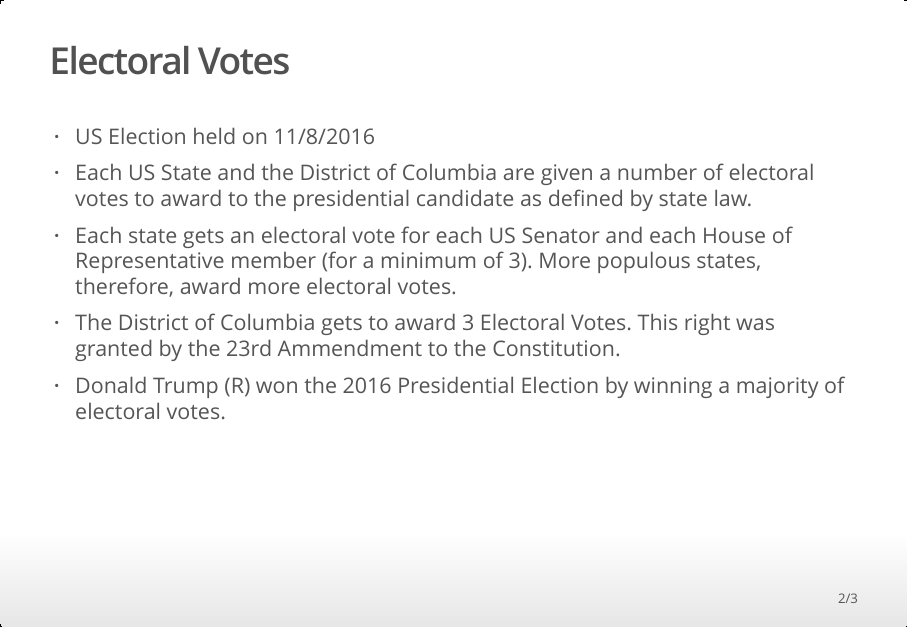
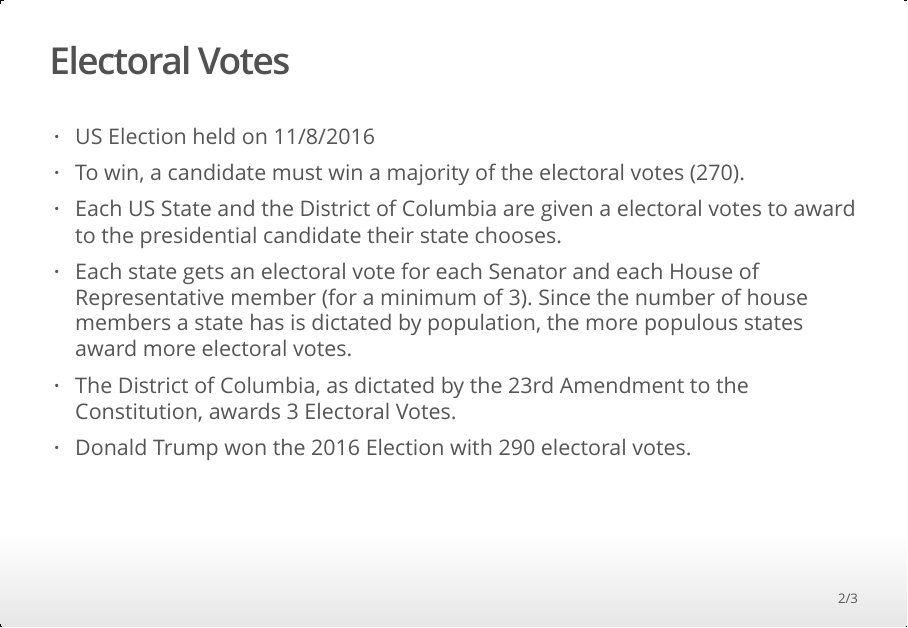
Before and after one commit to wdsteck/plotlySlideProject, an R Markdown document (electoralvotes.Rmd): page 2 of 3. The pictures show the output file electoralvotes.html that the author committed with the source, opened offline.

Commit message:
Additional comments

````diff
--- a/electoralvotes.Rmd
+++ b/electoralvotes.Rmd
@@ -11,15 +11,29 @@ library(plotly)
 options(warn = -1)
 ```
 
+```{r, echo=FALSE, message=FALSE}
+# Create data frame
+evdf <- read.csv("election.csv", stringsAsFactors=FALSE)
+evdf$Declared = as.factor(evdf$Declared)
+evdf$Winner = ifelse(evdf$Clinton.EV>evdf$Trump.EV,"Clinton","Trump")
+```
 ## Electoral Votes
 
 - US Election held on 11/8/2016
-- Each US State and the District of Columbia are given a number of electoral votes to award
-to the presidential candidate as defined by state law.
-- Each state gets an electoral vote for each US Senator and each House of Representative member (for a minimum of 3). More populous states, therefore, award more electoral votes.
-- The District of Columbia gets to award 3 Electoral Votes. This right was granted
-by the 23rd Ammendment to the Constitution.
-- Donald Trump (R) won the 2016 Presidential Election by winning a majority of electoral votes.
+- To win,
+a candidate must win a majority of the
+electoral votes (`r round(sum(evdf$State.EV)/2 + .5)`).
+- Each US State and the District of Columbia are given
+a electoral votes to award
+to the presidential candidate their state chooses.
+- Each state gets an electoral vote for each Senator
+and each House of Representative member (for a minimum of 3).
+Since the number of house members a state has is dictated
+by population, the more populous states award more electoral votes.
+- The District of Columbia,
+as dictated by the 23rd Amendment to the Constitution,
+awards 3 Electoral Votes.
+- Donald Trump won the 2016 Election with `r sum(evdf$Trump.EV)` electoral votes.
 
 ## 2016 State Electoral Votes and Election Results
 
````
Also changed, not shown: electoralvotes.html.
